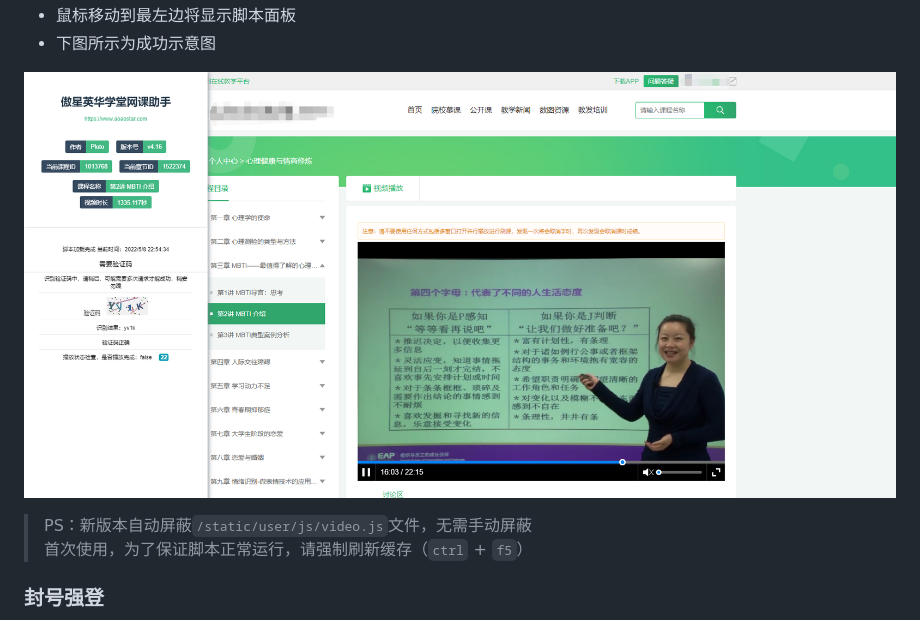
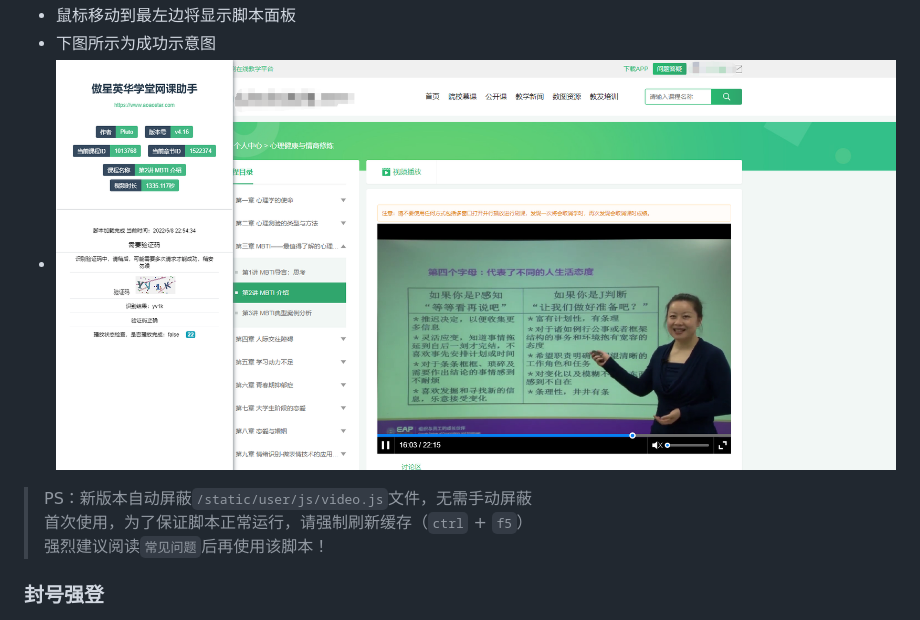
Before and after one commit to aoaostar/cdn, a Markdown page: yinghuaonline/README.md, the part around the change printed below. Rendered like a GitHub page.

```diff
--- a/yinghuaonline/README.md
+++ b/yinghuaonline/README.md
@@ -42,11 +42,11 @@
       ![](images/img_5.png)
   * 鼠标移动到最左边将显示脚本面板
   * 下图所示为成功示意图
-
-![](images/img_1.png)
+  * ![](images/img_1.png)
 
 > PS：新版本自动屏蔽`/static/user/js/video.js`文件，无需手动屏蔽
 > 首次使用，为了保证脚本正常运行，请强制刷新缓存（`ctrl` + `f5`）
+> 强烈建议阅读`常见问题`后再使用该脚本！
 
 ### 封号强登
 
```
Also changed, not shown: other parts of yinghuaonline/README.md (+12 -1 lines), yinghuaonline/images/img_6.png (added), 1 other file.
